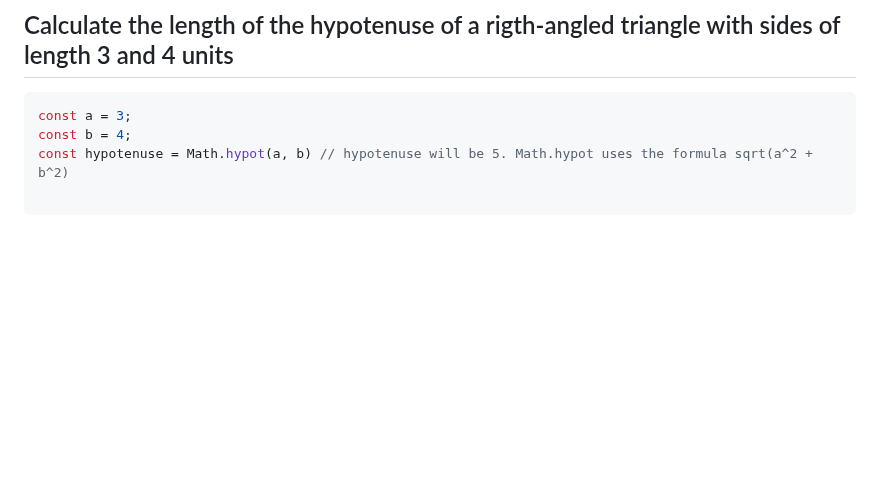
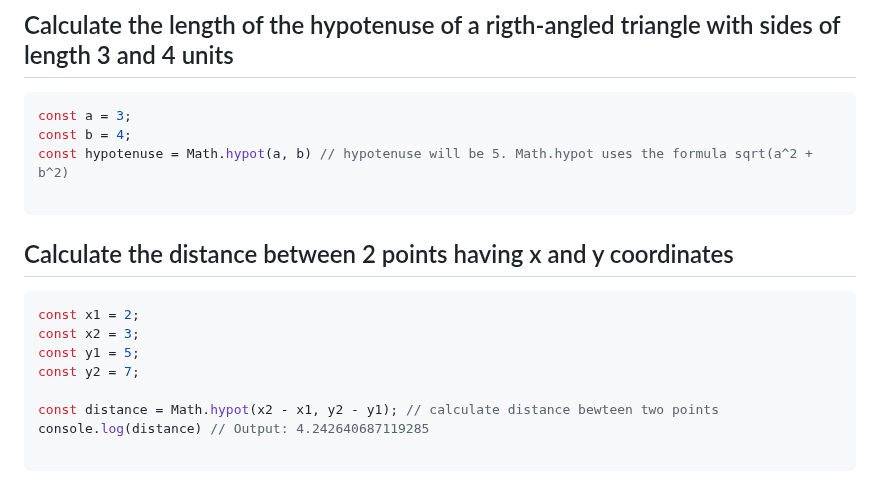
Before and after one commit to Mhdez221993/JavaScript, a Markdown page: utilities.md, the part around the change. Drawn GitHub-style; blank space fills up the shorter version.

Commit message:
Calculate the distance between 2 points

````diff
--- a/utilities.md
+++ b/utilities.md
@@ -325,3 +325,15 @@ const b = 4;
 const hypotenuse = Math.hypot(a, b) // hypotenuse will be 5. Math.hypot uses the formula sqrt(a^2 + b^2)
 
 ```
+
+## Calculate the distance between 2 points having x and y coordinates
+```js
+const x1 = 2;
+const x2 = 3;
+const y1 = 5;
+const y2 = 7;
+
+const distance = Math.hypot(x2 - x1, y2 - y1); // calculate distance bewteen two points
+console.log(distance) // Output: 4.242640687119285
+
+```
````
